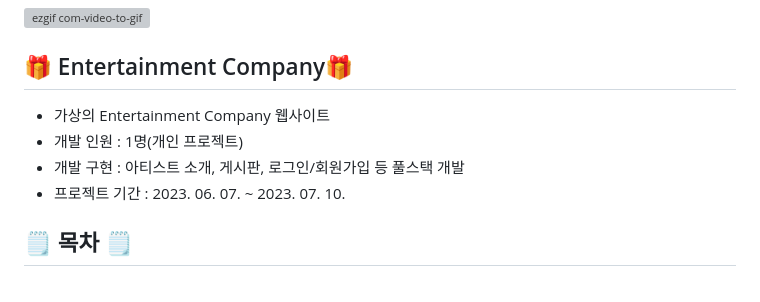
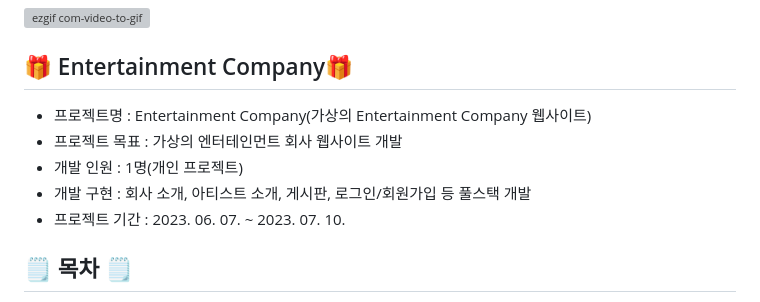
Before and after one commit to jongkwon5/Entertainment, a Markdown page: README.md, the part around the change. Rendered like a GitHub page; grey boxes are pictures that could not be loaded.

```diff
--- a/README.md
+++ b/README.md
@@ -3,9 +3,10 @@
 ![ezgif com-video-to-gif](https://github.com/jongkwon5/Entertainment/assets/137694287/967fc049-04ba-41c9-b871-0c795b8911d4)
 
 ## 🎁 Entertainment Company🎁
-* 가상의 Entertainment Company 웹사이트
+* 프로젝트명 : Entertainment Company(가상의 Entertainment Company 웹사이트)
+* 프로젝트 목표 :  가상의 엔터테인먼트 회사 웹사이트 개발
 * 개발 인원 : 1명(개인 프로젝트)
-* 개발 구현 : 아티스트 소개, 게시판, 로그인/회원가입 등 풀스택 개발
+* 개발 구현 : 회사 소개, 아티스트 소개, 게시판, 로그인/회원가입 등 풀스택 개발
 * 프로젝트 기간 : 2023. 06. 07. ~ 2023. 07. 10.
 
 ## <span style="color:lightblue; font-style: italic;">🗒️ 목차 🗒️
```
